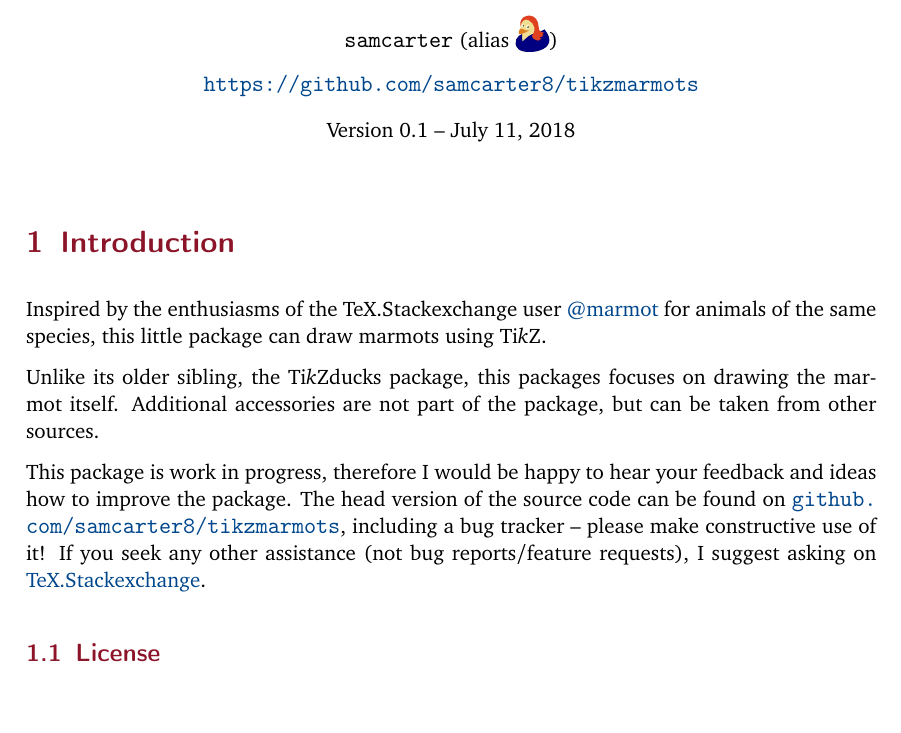
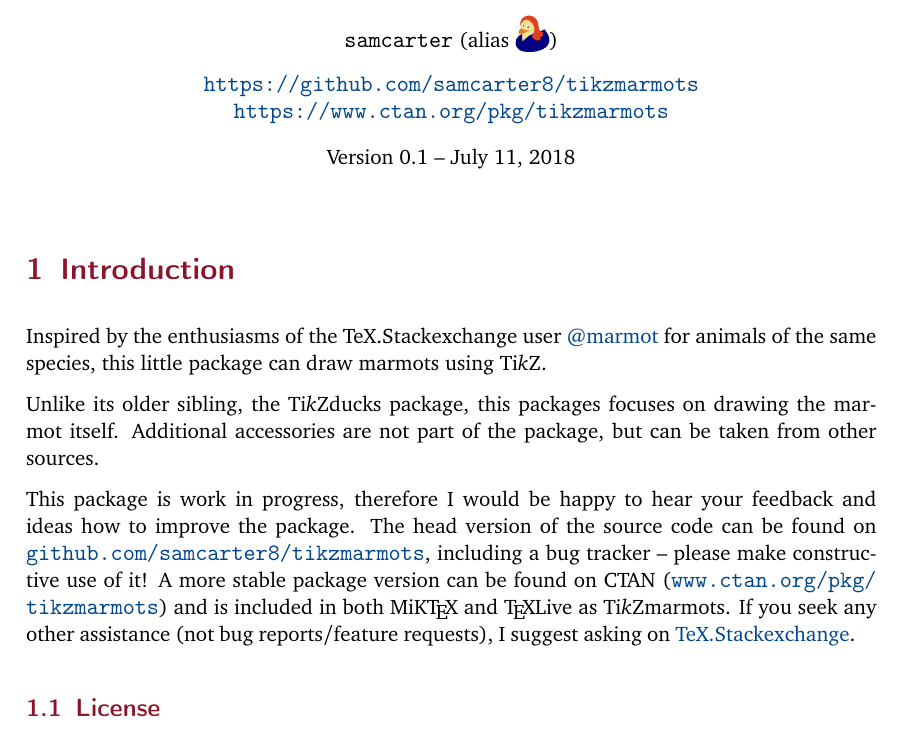
Before and after one commit to samcarter/tikzmarmots, a LaTeX document (tikzmarmots-doc.tex): part of page 1 of 4, cut so that both start at the same text, the shorter picture padded with empty space. Compiled offline with pdfLaTeX.

Commit message:
added soon-to-be CTAN address

```diff
--- a/tikzmarmots-doc.tex
+++ b/tikzmarmots-doc.tex
@@ -111,7 +111,7 @@
 					jacket=blue!50!black]
 		\end{tikzpicture})\\[0.8em]
 		\url{https://github.com/samcarter8/tikzmarmots}\\
-%		\url{https://www.ctan.org/pkg/tikzmarmots}
+		\url{https://www.ctan.org/pkg/tikzmarmots}
 	}{samcarter}}
 \date{Version 0.1 -- \today}
 
@@ -127,7 +127,7 @@ Inspired by the enthusiasms of the TeX.Stackexchange user \href{https://tex.stac
 Unlike its older sibling, the \tikzducks package, this packages focuses on drawing the marmot itself. Additional accessories are not part of the package, but can be taken from other sources.
 
 This package is work in progress, therefore I would be happy to hear your feedback and ideas how to improve the package. The head version of the source code can be found on \url{github.com/samcarter8/tikzmarmots}, including a bug tracker -- please make constructive use of it!
-%A more stable package version can be found on \CTAN (\url{www.ctan.org/pkg/tikzmarmots}) and is included in both \miktex and \texlive as \tikzmarmots.
+A more stable package version can be found on \CTAN (\url{www.ctan.org/pkg/tikzmarmots}) and is included in both \miktex and \texlive as \tikzmarmots.
 If you seek any other assistance (not bug reports/feature requests), I suggest asking on \href{https://tex.stackexchange.com}{TeX.Stackexchange}.
 
 %\subsection{Acknowledgements}
```
